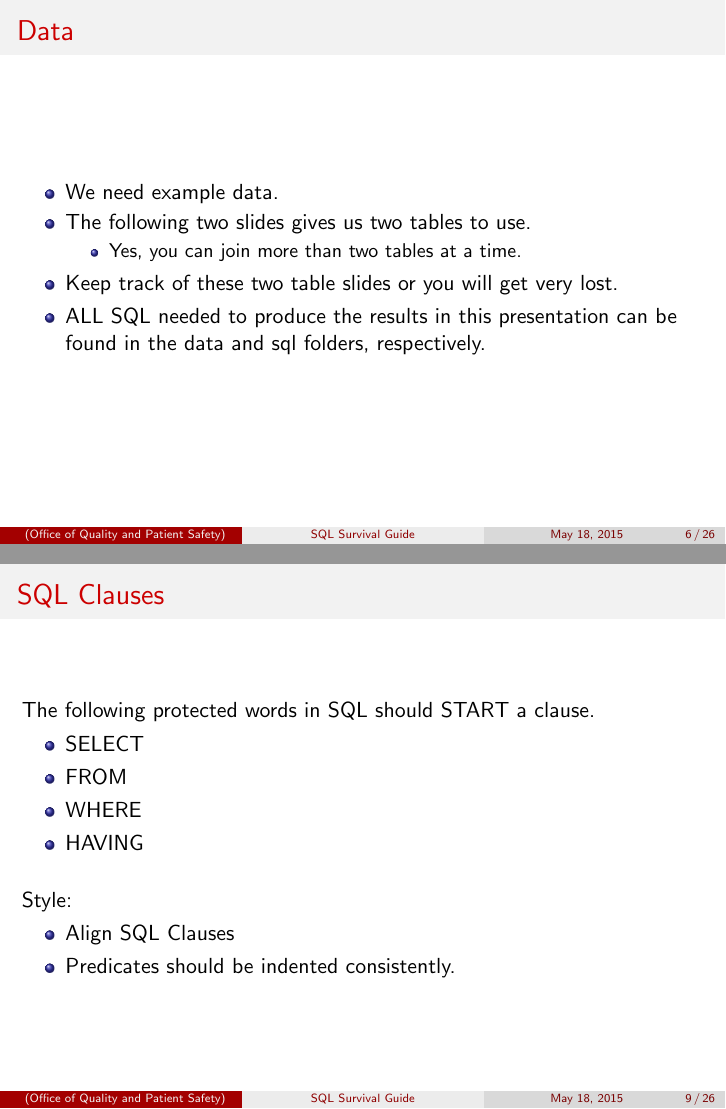
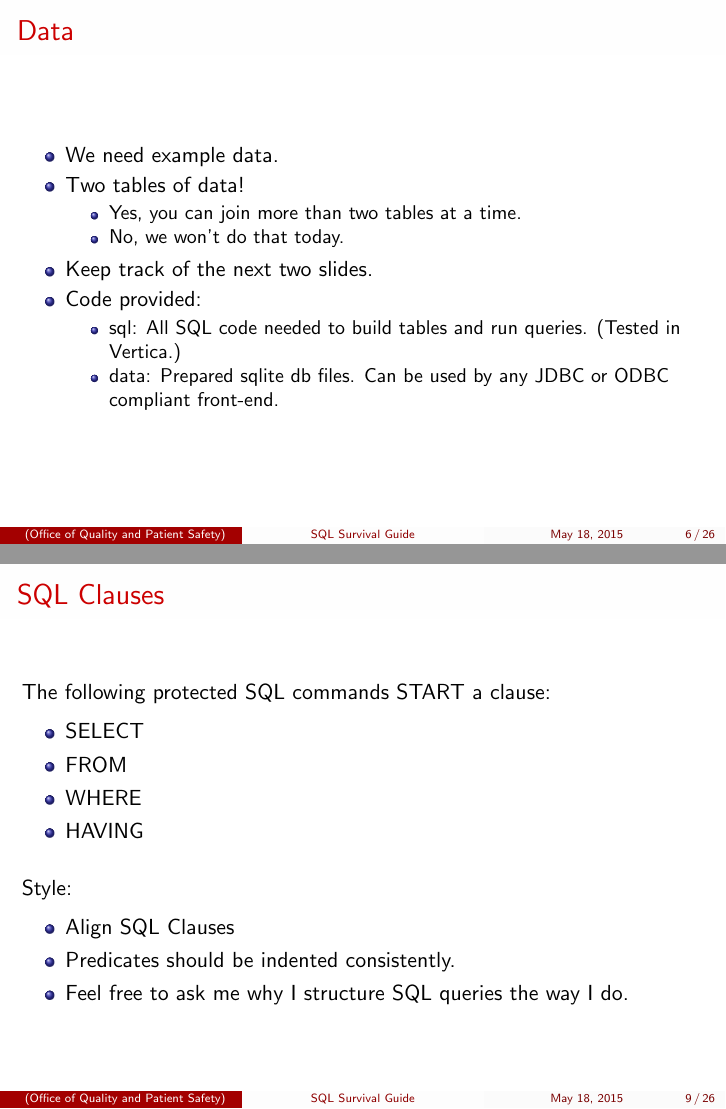
Before and after one commit to Choens/sql-survival-guide, LaTeX slides (04-joins.tex): pages 7 and 11 of 29, joined at a grey line. Compiled offline with pdfLaTeX.

Commit message:
Cleans up CROSS JOINs.
- This is more or less my last tweaking on CROSS JOIN for a while.
- I hope.
- Also improves the style of the code blocks.
- Next up, INNER JOIN

 Changes to be committed:
	modified:	04-joins.pdf
	modified:	04-joins.tex

```diff
--- a/04-joins.tex
+++ b/04-joins.tex
@@ -24,7 +24,7 @@
 \usepackage{color}
 
 \definecolor{dkgreen}{rgb}{0,0.6,0}
-\definecolor{gray}{rgb}{0.5,0.5,0.5}
+\definecolor{gray}{rgb}{0.95,0.95,0.95}
 \definecolor{mauve}{rgb}{0.58,0,0.82}
 
 \lstdefinestyle{customsql}{
@@ -33,7 +33,7 @@ language=SQL
 }
 
 
-\lstset{frame=tb,
+\lstset{frame=none,
   language=SQL,
   aboveskip=3mm,
   belowskip=3mm,
@@ -41,9 +41,10 @@ language=SQL
   columns=flexible,
   basicstyle={\small\ttfamily},
   numbers=left,
-  numberstyle=\tiny\color{gray},
+  numberstyle=\tiny\color{black},
   keywordstyle=\color{blue},
   commentstyle=\color{dkgreen},
+  backgroundcolor=\color{gray},
   stringstyle=\color{mauve},
   breaklines=true,
   breakatwhitespace=true,
@@ -130,14 +132,19 @@ language=SQL
 
   \begin{itemize}
   \item We need example data.
-  \item The following two slides gives us two tables to use.
+  \item Two tables of data!
     \begin{itemize}
     \item Yes, you can join more than two tables at a time.
+    \item No, we won't do that today.
     \end{itemize}
-  \item Keep track of these two table slides or you will get very
-    lost.
-  \item ALL SQL needed to produce the results in this presentation can
-    be found in the data and sql folders, respectively.
+  \item Keep track of the next two slides.
+  \item Code provided:
+    \begin{itemize}
+    \item sql: All SQL code needed to build tables and run
+      queries. (Tested in Vertica.)
+    \item data: Prepared sqlite db files. Can be used by any JDBC or
+      ODBC compliant front-end.
+    \end{itemize}
   \end{itemize}
 
 \end{frame}
@@ -184,7 +191,8 @@ language=SQL
 
 \begin{frame}
   \frametitle{SQL Clauses}
-  The following protected words in SQL should START a clause.
+  The following protected SQL commands START a clause:
+  \smallskip
   \begin{itemize}
   \item SELECT
   \item FROM
@@ -195,9 +203,11 @@ language=SQL
   \bigskip
   \pause
   Style:
+  \smallskip
   \begin{itemize}
   \item Align SQL Clauses
   \item Predicates should be indented consistently.
+  \item Feel free to ask me why I structure SQL queries the way I do.
   \end{itemize}
 
 \end{frame}
```
Also changed, not shown: 04-joins.pdf, 04-joins.tex (5 more changed lines).
